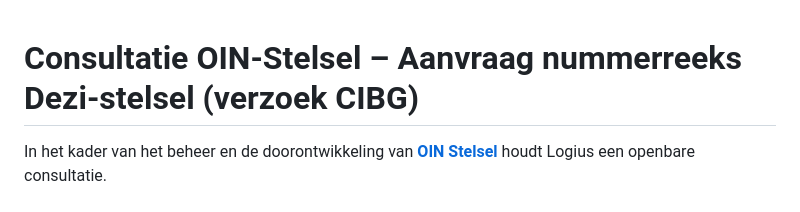
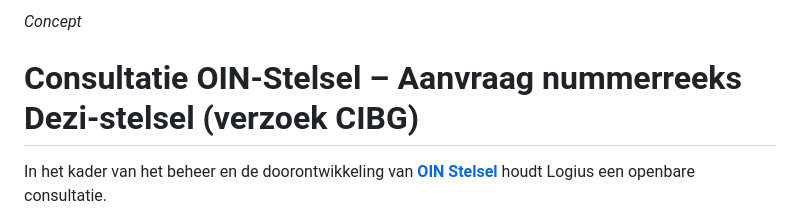
Before and after one commit to Logius-standaarden/Openbare-Consultaties, a Markdown page: 2026-03-oin-stelsel/README.md, the part around the change. Drawn GitHub-style.

```diff
--- a/2026-03-oin-stelsel/README.md
+++ b/2026-03-oin-stelsel/README.md
@@ -1,3 +1,5 @@
+_Concept_
+
 # Consultatie **OIN-Stelsel – Aanvraag nummerreeks Dezi-stelsel (verzoek CIBG)**
 
 In het kader van het beheer en de doorontwikkeling van [**OIN Stelsel**](https://gitdocumentatie.logius.nl/publicatie/dk/oin/) houdt Logius een openbare consultatie.
```
